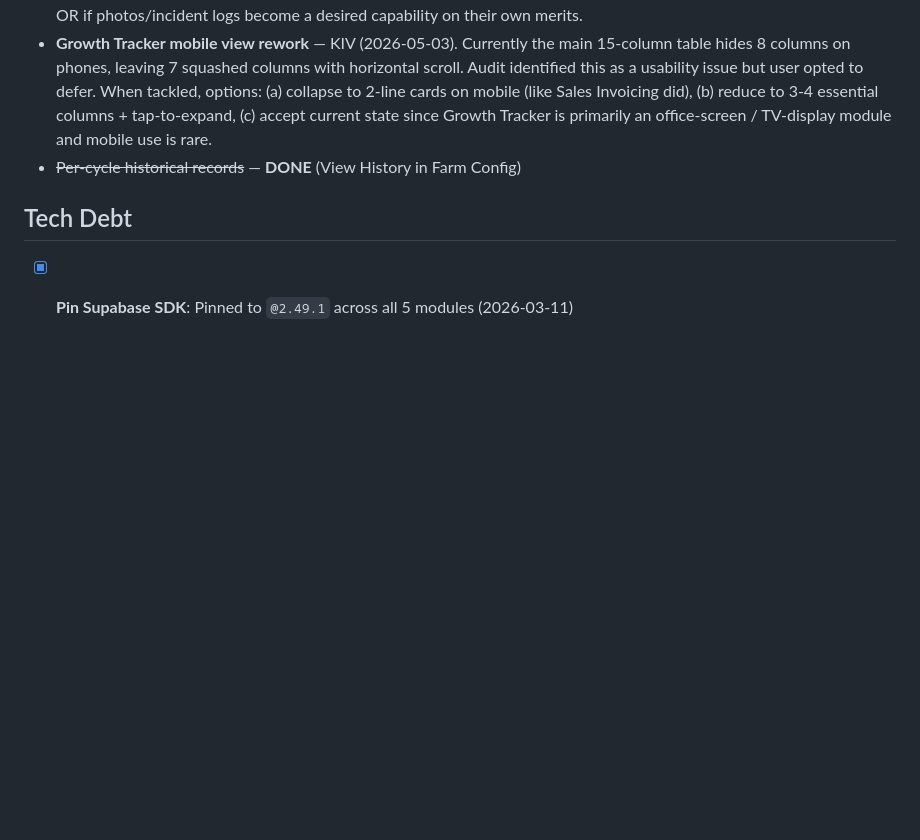
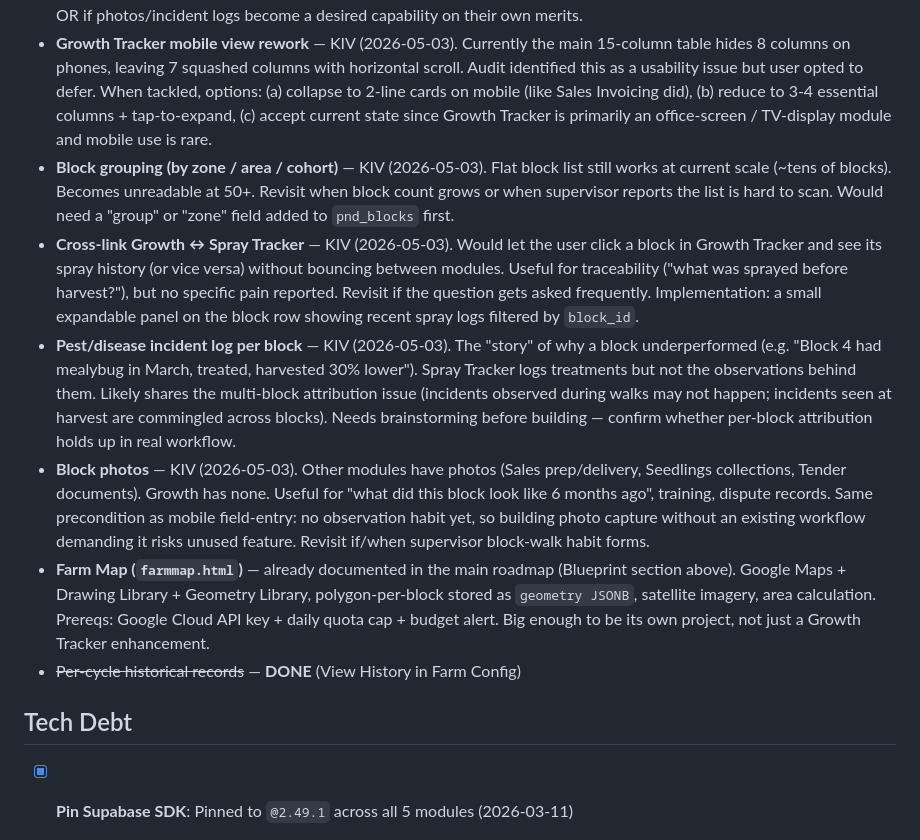
Before and after one commit to yapwaylon-sketch/TG-Farmhub-Website, a Markdown page: CLAUDE.md, the part around the change. GitHub-like rendering; blank space fills up the shorter version.

Commit message:
docs: park remaining Growth Tracker audit items with reasons
#9 grouping by zone/cohort, #11 cross-link to Spray Tracker, #14
pest/disease incident log, #17 block photos all KIV with explicit
reasoning. #15 Farm Map noted as already on the main roadmap.

Each entry captures the constraint that drove the deferral so future
sessions don't re-pitch without understanding the context (most share
either the multi-block attribution issue or the lack of an
established field-observation habit).

Co-Authored-By: Claude Opus 4.7 (1M context) <noreply@anthropic.com>

```diff
--- a/CLAUDE.md
+++ b/CLAUDE.md
@@ -523,6 +523,11 @@ Everything lives in one repo, one Netlify site, one Supabase project, one domain
 - **Plant survival / cull tracking** — KIV (2026-05-03). Same multi-block attribution concern as harvest logging — losses may not be noticed mid-cycle and only surface at harvest, by which point per-block attribution is already lost. Folded into the harvest-logging revisit. When tackled, model after seedlings module's `seedling_batch_events` (event-based culls/adjustments with running count, never overwrites original `quantity`).
 - **Mobile field-entry tool for supervisor** — KIV (2026-05-03). With harvest logging + plant survival both KIV'd, the value case for a dedicated mobile field tool collapsed: only status changes (rare, ~5-6 per block lifecycle) + remarks + photos + pest incidents would be left to log, and there's no established observation habit demanding digitization yet. Farm Config is functional on mobile (not optimized) for the rare status-flip case. Revisit if/when supervisor block-walk habit forms, OR if photos/incident logs become a desired capability on their own merits.
 - **Growth Tracker mobile view rework** — KIV (2026-05-03). Currently the main 15-column table hides 8 columns on phones, leaving 7 squashed columns with horizontal scroll. Audit identified this as a usability issue but user opted to defer. When tackled, options: (a) collapse to 2-line cards on mobile (like Sales Invoicing did), (b) reduce to 3-4 essential columns + tap-to-expand, (c) accept current state since Growth Tracker is primarily an office-screen / TV-display module and mobile use is rare.
+- **Block grouping (by zone / area / cohort)** — KIV (2026-05-03). Flat block list still works at current scale (~tens of blocks). Becomes unreadable at 50+. Revisit when block count grows or when supervisor reports the list is hard to scan. Would need a "group" or "zone" field added to `pnd_blocks` first.
+- **Cross-link Growth ↔ Spray Tracker** — KIV (2026-05-03). Would let the user click a block in Growth Tracker and see its spray history (or vice versa) without bouncing between modules. Useful for traceability ("what was sprayed before harvest?"), but no specific pain reported. Revisit if the question gets asked frequently. Implementation: a small expandable panel on the block row showing recent spray logs filtered by `block_id`.
+- **Pest/disease incident log per block** — KIV (2026-05-03). The "story" of why a block underperformed (e.g. "Block 4 had mealybug in March, treated, harvested 30% lower"). Spray Tracker logs treatments but not the observations behind them. Likely shares the multi-block attribution issue (incidents observed during walks may not happen; incidents seen at harvest are commingled across blocks). Needs brainstorming before building — confirm whether per-block attribution holds up in real workflow.
+- **Block photos** — KIV (2026-05-03). Other modules have photos (Sales prep/delivery, Seedlings collections, Tender documents). Growth has none. Useful for "what did this block look like 6 months ago", training, dispute records. Same precondition as mobile field-entry: no observation habit yet, so building photo capture without an existing workflow demanding it risks unused feature. Revisit if/when supervisor block-walk habit forms.
+- **Farm Map (`farmmap.html`)** — already documented in the main roadmap (Blueprint section above). Google Maps + Drawing Library + Geometry Library, polygon-per-block stored as `geometry JSONB`, satellite imagery, area calculation. Prereqs: Google Cloud API key + daily quota cap + budget alert. Big enough to be its own project, not just a Growth Tracker enhancement.
 - ~~Per-cycle historical records~~ — **DONE** (View History in Farm Config)
 
 ## Tech Debt
```
